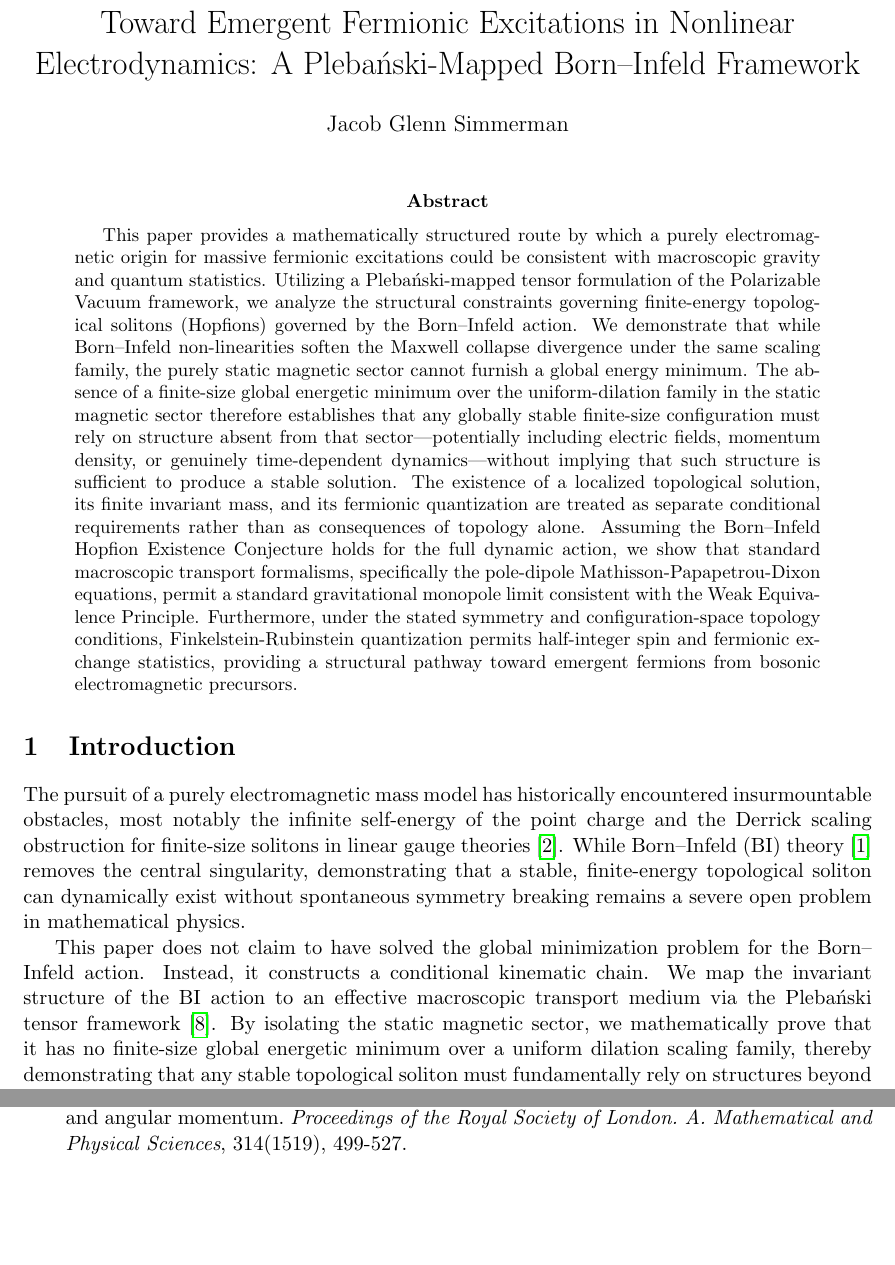
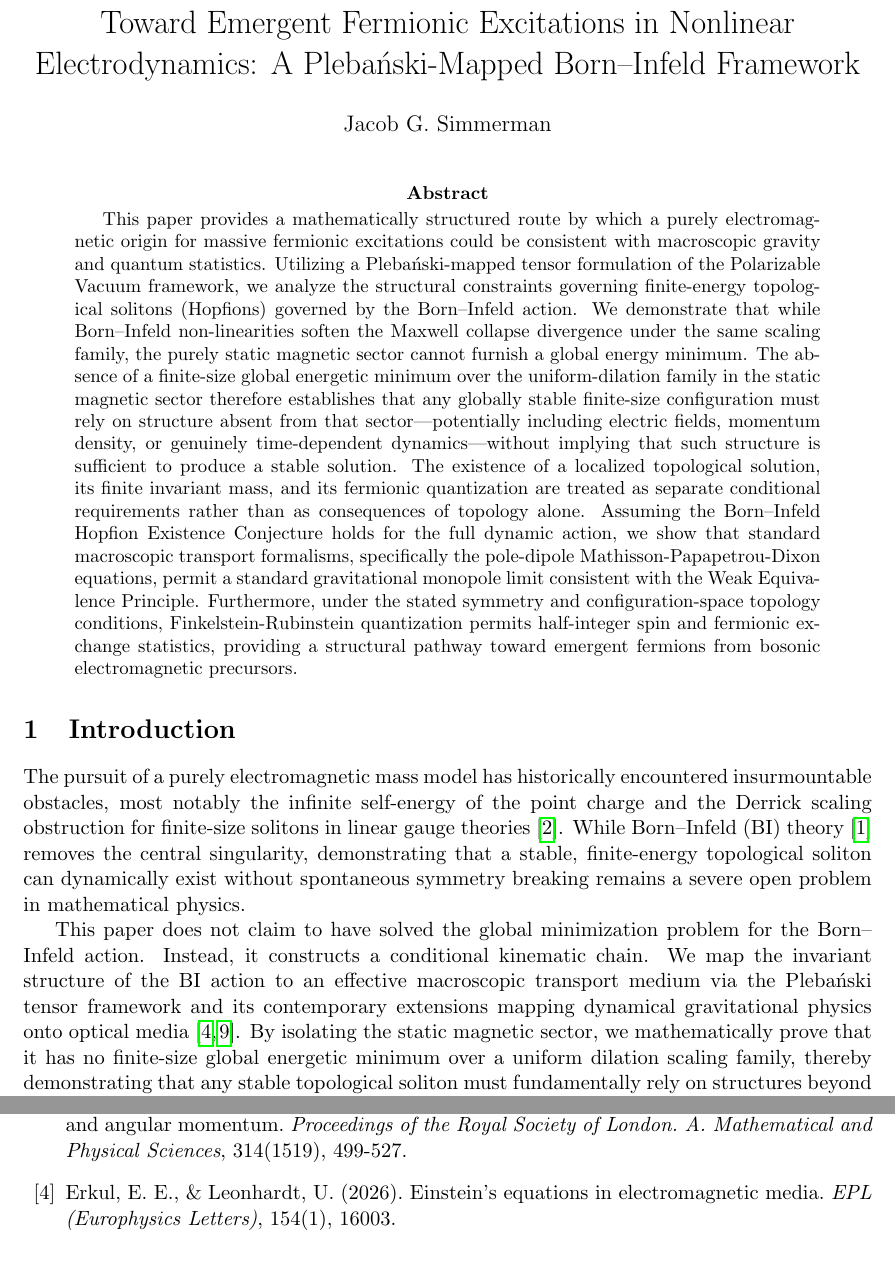
Before and after one commit to jgsimmerman/physics, a LaTeX paper (PV.tex): two parts of pages 1 and 5 of 6, joined at a grey line, cut so that both start at the same text, the shorter picture padded with empty space. Compiled offline with pdfLaTeX.

Commit message:
Revise author name and add Erkul2026 reference
Updated author name and added a new reference to the bibliography.

```diff
--- a/PV.tex
+++ b/PV.tex
@@ -9,7 +9,7 @@
 \geometry{margin=1in}
 
 \title{Toward Emergent Fermionic Excitations in Nonlinear Electrodynamics: A Pleba\'{n}ski-Mapped Born--Infeld Framework}
-\author{Jacob Glenn Simmerman}
+\author{Jacob G. Simmerman}
 \date{}
 
 \begin{document}
@@ -23,7 +23,7 @@ This paper provides a mathematically structured route by which a purely electrom
 \section{Introduction}
 The pursuit of a purely electromagnetic mass model has historically encountered insurmountable obstacles, most notably the infinite self-energy of the point charge and the Derrick scaling obstruction for finite-size solitons in linear gauge theories \cite{Derrick1964}. While Born--Infeld (BI) theory \cite{Born1934} removes the central singularity, demonstrating that a stable, finite-energy topological soliton can dynamically exist without spontaneous symmetry breaking remains a severe open problem in mathematical physics.
 
-This paper does not claim to have solved the global minimization problem for the Born--Infeld action. Instead, it constructs a conditional kinematic chain. We map the invariant structure of the BI action to an effective macroscopic transport medium via the Pleba\'{n}ski tensor framework \cite{Plebanski1960}. By isolating the static magnetic sector, we mathematically prove that it has no finite-size global energetic minimum over a uniform dilation scaling family, thereby demonstrating that any stable topological soliton must fundamentally rely on structures beyond the static magnetic limit. We formalize the rigorous boundary separating known physics from unproved mathematics as the Born--Infeld Hopfion Existence Conjecture. Contingent upon this conjecture, we demonstrate that such a confined electromagnetic topology natively permits a standard gravitational monopole limit consistent with the Weak Equivalence Principle (via the pole-dipole transport equations) and permits fermionic spin and exchange statistics (via Finkelstein-Rubinstein quantization).
+This paper does not claim to have solved the global minimization problem for the Born--Infeld action. Instead, it constructs a conditional kinematic chain. We map the invariant structure of the BI action to an effective macroscopic transport medium via the Pleba\'{n}ski tensor framework and its contemporary extensions mapping dynamical gravitational physics onto optical media \cite{Plebanski1960, Erkul2026}. By isolating the static magnetic sector, we mathematically prove that it has no finite-size global energetic minimum over a uniform dilation scaling family, thereby demonstrating that any stable topological soliton must fundamentally rely on structures beyond the static magnetic limit. We formalize the rigorous boundary separating known physics from unproved mathematics as the Born--Infeld Hopfion Existence Conjecture. Contingent upon this conjecture, we demonstrate that such a confined electromagnetic topology natively permits a standard gravitational monopole limit consistent with the Weak Equivalence Principle (via the pole-dipole transport equations) and permits fermionic spin and exchange statistics (via Finkelstein-Rubinstein quantization).
 
 \section{Constitutive Relations and Determinant Mapping}
 In the Pleba\'{n}ski framework, background gravity is encoded as an effective optical metric tensor density. The Pleba\'{n}ski construction supplies the metric-induced linear constitutive tensor density explicitly:
@@ -139,6 +139,9 @@ Derrick, G. H. (1964). Comments on nonlinear wave equations as models for elemen
 \bibitem{Dixon1970}
 Dixon, W. G. (1970). Dynamics of extended bodies in general relativity. I. Momentum and angular momentum. \textit{Proceedings of the Royal Society of London. A. Mathematical and Physical Sciences}, 314(1519), 499-527.
 
+\bibitem{Erkul2026}
+Erkul, E. E., \& Leonhardt, U. (2026). Einstein's equations in electromagnetic media. \textit{EPL (Europhysics Letters)}, 154(1), 16003.
+
 \bibitem{Faddeev1997}
 Faddeev, L., \& Niemi, A. J. (1997). Knots and particles. \textit{Nature}, 387(6628), 58-61.
 
```
